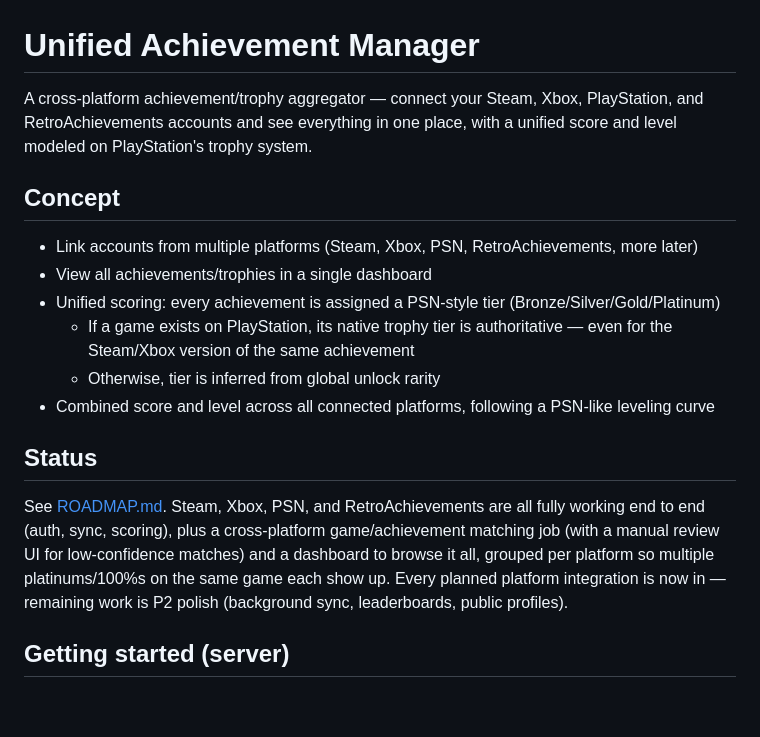
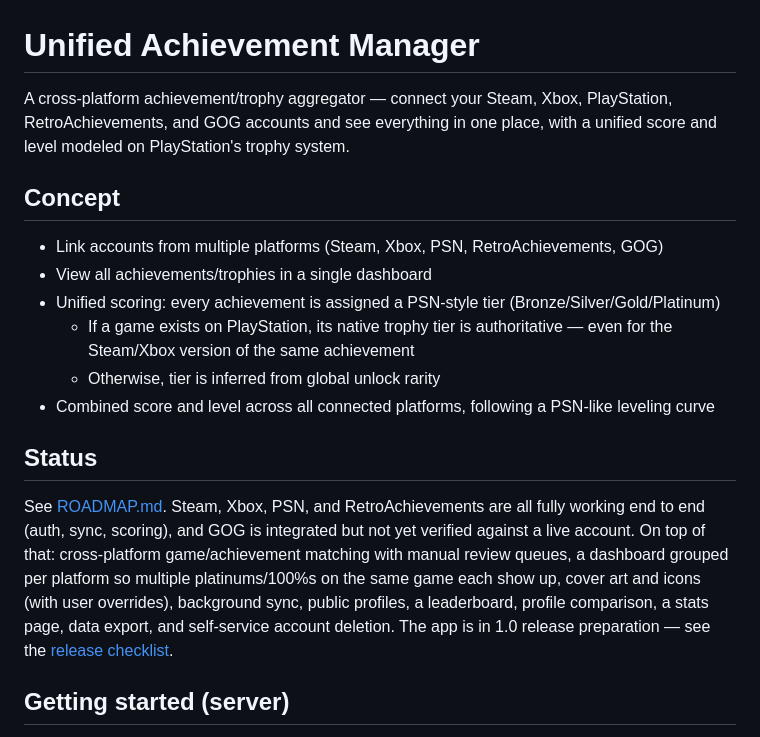
Before and after one commit to TheRealestNwah/trophyverse, a Markdown page: README.md, the part around one of its changes. GitHub-like rendering; blank space fills up the shorter version.

```diff
--- a/README.md
+++ b/README.md
@@ -1,10 +1,10 @@
 # Unified Achievement Manager
 
-A cross-platform achievement/trophy aggregator — connect your Steam, Xbox, PlayStation, and RetroAchievements accounts and see everything in one place, with a unified score and level modeled on PlayStation's trophy system.
+A cross-platform achievement/trophy aggregator — connect your Steam, Xbox, PlayStation, RetroAchievements, and GOG accounts and see everything in one place, with a unified score and level modeled on PlayStation's trophy system.
 
 ## Concept
 
-- Link accounts from multiple platforms (Steam, Xbox, PSN, RetroAchievements, more later)
+- Link accounts from multiple platforms (Steam, Xbox, PSN, RetroAchievements, GOG)
 - View all achievements/trophies in a single dashboard
 - Unified scoring: every achievement is assigned a PSN-style tier (Bronze/Silver/Gold/Platinum)
   - If a game exists on PlayStation, its native trophy tier is authoritative — even for the Steam/Xbox version of the same achievement
@@ -13,7 +13,7 @@ A cross-platform achievement/trophy aggregator — connect your Steam, Xbox, Pla
 
 ## Status
 
-See [ROADMAP.md](ROADMAP.md). Steam, Xbox, PSN, and RetroAchievements are all fully working end to end (auth, sync, scoring), plus a cross-platform game/achievement matching job (with a manual review UI for low-confidence matches) and a dashboard to browse it all, grouped per platform so multiple platinums/100%s on the same game each show up. Every planned platform integration is now in — remaining work is P2 polish (background sync, leaderboards, public profiles).
+See [ROADMAP.md](ROADMAP.md). Steam, Xbox, PSN, and RetroAchievements are all fully working end to end (auth, sync, scoring), and GOG is integrated but not yet verified against a live account. On top of that: cross-platform game/achievement matching with manual review queues, a dashboard grouped per platform so multiple platinums/100%s on the same game each show up, cover art and icons (with user overrides), background sync, public profiles, a leaderboard, profile comparison, a stats page, data export, and self-service account deletion. The app is in 1.0 release preparation — see the [release checklist](docs/release-checklist.md).
 
 ## Getting started (server)
 
```
Also changed, not shown: other parts of README.md (+16 -4 lines), ROADMAP.md (+17 -21 lines).
